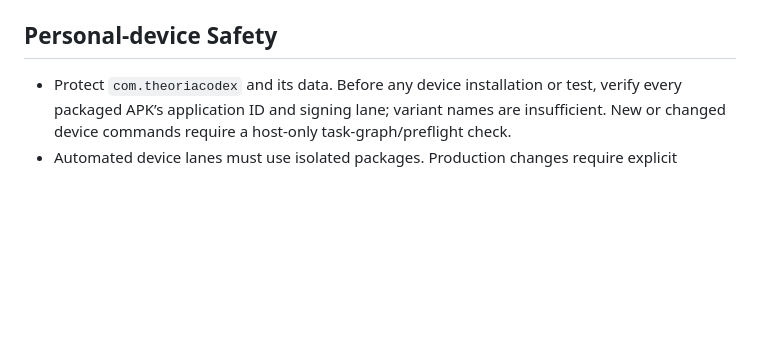
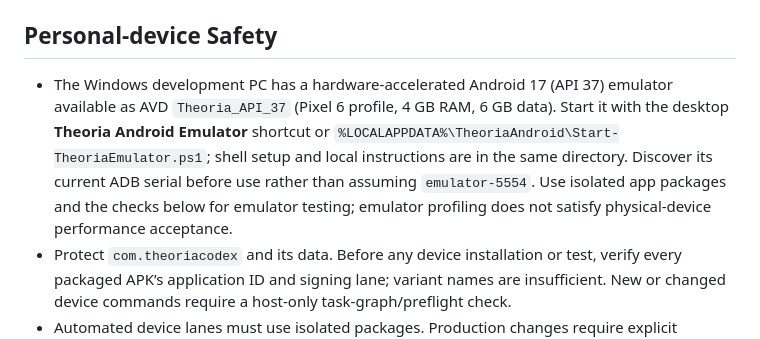
Before and after one commit to Axl47/Theoria-Codex, a Markdown page: AGENTS.md, the part around the change. GitHub-like rendering; blank space fills up the shorter version.

Commit message:
docs: note Windows Android emulator availability

```diff
--- a/AGENTS.md
+++ b/AGENTS.md
@@ -48,6 +48,7 @@ Keep `AGENTS.md` limited to durable product intent, safety boundaries, and accep
 
 ## Personal-device Safety
 
+- The Windows development PC has a hardware-accelerated Android 17 (API 37) emulator available as AVD `Theoria_API_37` (Pixel 6 profile, 4 GB RAM, 6 GB data). Start it with the desktop **Theoria Android Emulator** shortcut or `%LOCALAPPDATA%\TheoriaAndroid\Start-TheoriaEmulator.ps1`; shell setup and local instructions are in the same directory. Discover its current ADB serial before use rather than assuming `emulator-5554`. Use isolated app packages and the checks below for emulator testing; emulator profiling does not satisfy physical-device performance acceptance.
 - Protect `com.theoriacodex` and its data. Before any device installation or test, verify every packaged APK’s application ID and signing lane; variant names are insufficient. New or changed device commands require a host-only task-graph/preflight check.
 - Automated device lanes must use isolated packages. Production changes require explicit authorization; destructive actions require authorization for the exact action after explaining possible data loss. Production installs use the signed release/update path.
 - Developer profile copying must remain read-only against production and excluded from public builds.
```
